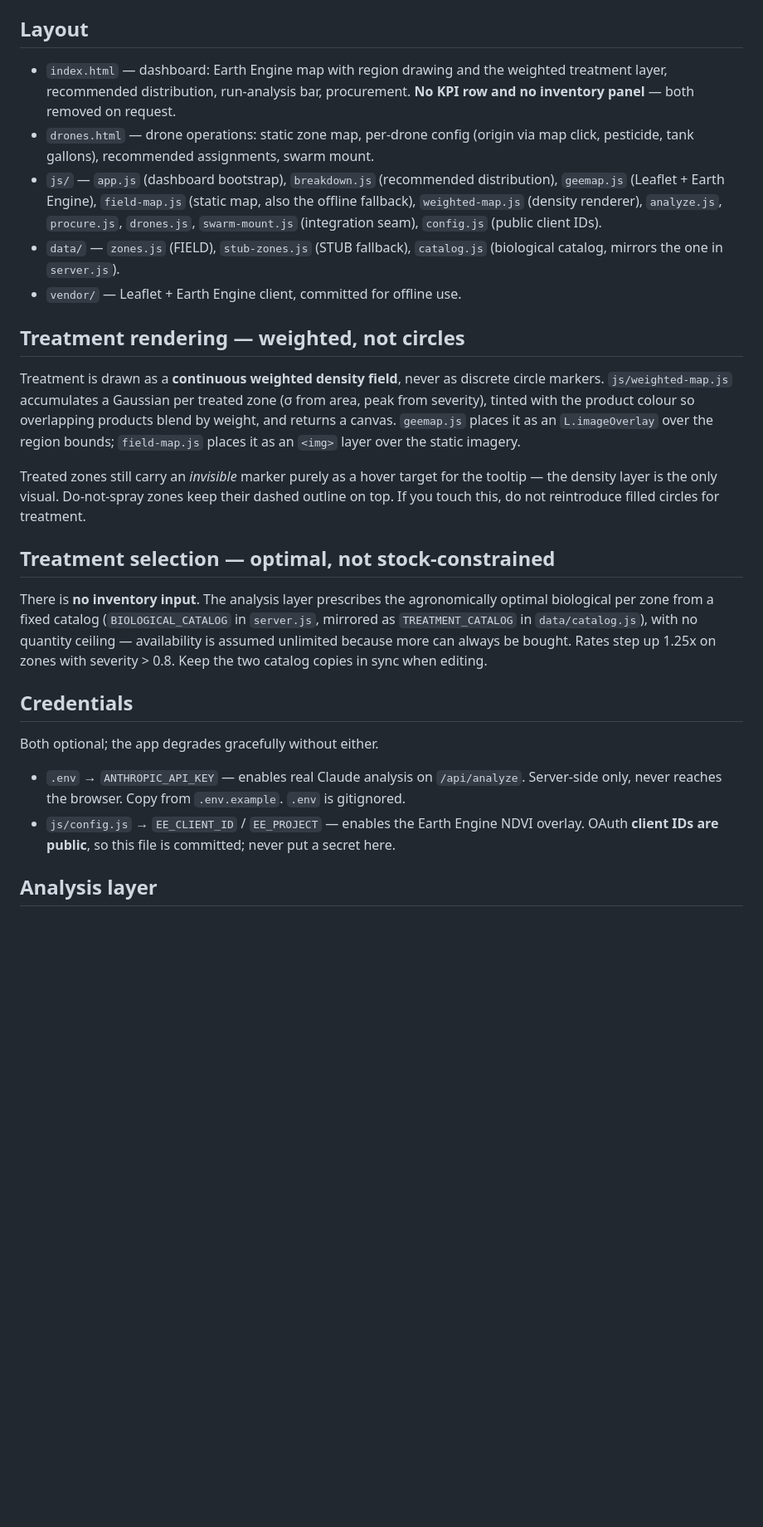
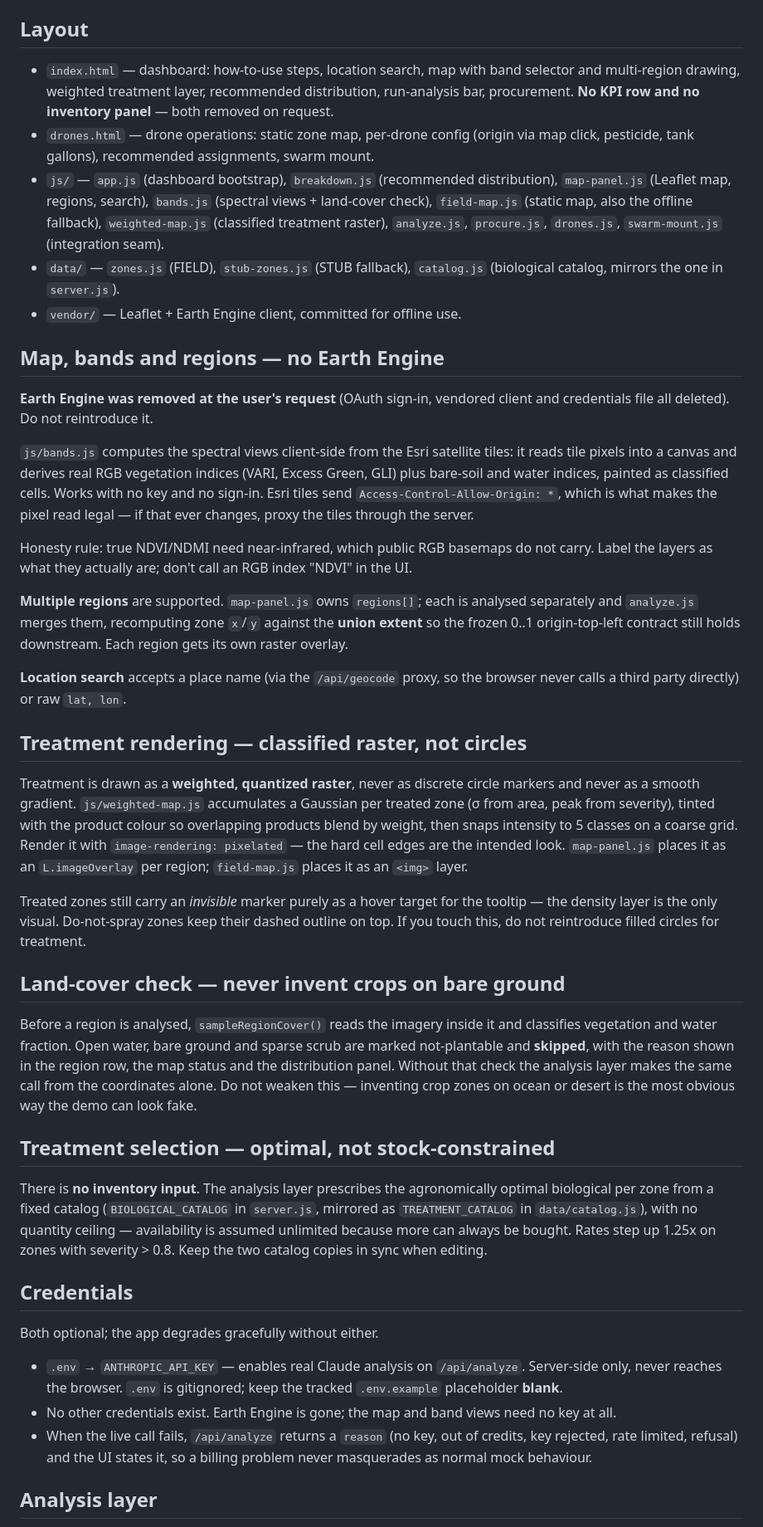
Before and after one commit to c1th/compiled-13-agri, a Markdown page: CLAUDE.md, the part around one of its changes. Shown at 83% size. GitHub-like rendering; blank space fills up the shorter version.

Commit message:
Update CLAUDE.md: Earth Engine removed, bands from imagery, secrets rule

```diff
--- a/CLAUDE.md
+++ b/CLAUDE.md
@@ -98,34 +105,70 @@ FIELD = {
 
 ## Layout
 
-- `index.html` — dashboard: Earth Engine map with region drawing and the
-  weighted treatment layer, recommended distribution, run-analysis bar,
-  procurement. **No KPI row and no inventory panel** — both removed on request.
+- `index.html` — dashboard: how-to-use steps, location search, map with band
+  selector and multi-region drawing, weighted treatment layer, recommended
+  distribution, run-analysis bar, procurement. **No KPI row and no inventory
+  panel** — both removed on request.
 - `drones.html` — drone operations: static zone map, per-drone config
   (origin via map click, pesticide, tank gallons), recommended assignments,
   swarm mount.
 - `js/` — `app.js` (dashboard bootstrap), `breakdown.js` (recommended
-  distribution), `geemap.js` (Leaflet + Earth Engine), `field-map.js` (static
-  map, also the offline fallback), `weighted-map.js` (density renderer),
-  `analyze.js`, `procure.js`, `drones.js`, `swarm-mount.js` (integration seam),
-  `config.js` (public client IDs).
+  distribution), `map-panel.js` (Leaflet map, regions, search), `bands.js`
+  (spectral views + land-cover check), `field-map.js` (static map, also the
+  offline fallback), `weighted-map.js` (classified treatment raster),
+  `analyze.js`, `procure.js`, `drones.js`, `swarm-mount.js` (integration seam).
 - `data/` — `zones.js` (FIELD), `stub-zones.js` (STUB fallback),
   `catalog.js` (biological catalog, mirrors the one in `server.js`).
 - `vendor/` — Leaflet + Earth Engine client, committed for offline use.
 
-## Treatment rendering — weighted, not circles
+## Map, bands and regions — no Earth Engine
 
-Treatment is drawn as a **continuous weighted density field**, never as
-discrete circle markers. `js/weighted-map.js` accumulates a Gaussian per
-treated zone (σ from area, peak from severity), tinted with the product colour
-so overlapping products blend by weight, and returns a canvas. `geemap.js`
-places it as an `L.imageOverlay` over the region bounds; `field-map.js` places
-it as an `<img>` layer over the static imagery.
+**Earth Engine was removed at the user's request** (OAuth sign-in, vendored
+client and credentials file all deleted). Do not reintroduce it.
+
+`js/bands.js` computes the spectral views client-side from the Esri satellite
+tiles: it reads tile pixels into a canvas and derives real RGB vegetation
+indices (VARI, Excess Green, GLI) plus bare-soil and water indices, painted as
+classified cells. Works with no key and no sign-in. Esri tiles send
+`Access-Control-Allow-Origin: *`, which is what makes the pixel read legal —
+if that ever changes, proxy the tiles through the server.
+
+Honesty rule: true NDVI/NDMI need near-infrared, which public RGB basemaps do
+not carry. Label the layers as what they actually are; don't call an RGB index
+"NDVI" in the UI.
+
+**Multiple regions** are supported. `map-panel.js` owns `regions[]`; each is
+analysed separately and `analyze.js` merges them, recomputing zone `x`/`y`
+against the **union extent** so the frozen 0..1 origin-top-left contract still
+holds downstream. Each region gets its own raster overlay.
+
+**Location search** accepts a place name (via the `/api/geocode` proxy, so the
+browser never calls a third party directly) or raw `lat, lon`.
+
+## Treatment rendering — classified raster, not circles
+
+Treatment is drawn as a **weighted, quantized raster**, never as discrete
+circle markers and never as a smooth gradient. `js/weighted-map.js` accumulates
+a Gaussian per treated zone (σ from area, peak from severity), tinted with the
+product colour so overlapping products blend by weight, then snaps intensity to
+5 classes on a coarse grid. Render it with `image-rendering: pixelated` — the
+hard cell edges are the intended look. `map-panel.js` places it as an
+`L.imageOverlay` per region; `field-map.js` places it as an `<img>` layer.
 
 Treated zones still carry an *invisible* marker purely as a hover target for
 the tooltip — the density layer is the only visual. Do-not-spray zones keep
 their dashed outline on top. If you touch this, do not reintroduce filled
 circles for treatment.
+
+## Land-cover check — never invent crops on bare ground
+
+Before a region is analysed, `sampleRegionCover()` reads the imagery inside it
+and classifies vegetation and water fraction. Open water, bare ground and
+sparse scrub are marked not-plantable and **skipped**, with the reason shown in
+the region row, the map status and the distribution panel. Without that check
+the analysis layer makes the same call from the coordinates alone. Do not
+weaken this — inventing crop zones on ocean or desert is the most obvious way
+the demo can look fake.
 
 ## Treatment selection — optimal, not stock-constrained
 
@@ -141,11 +184,13 @@ severity > 0.8. Keep the two catalog copies in sync when editing.
 Both optional; the app degrades gracefully without either.
 
 - `.env` → `ANTHROPIC_API_KEY` — enables real Claude analysis on `/api/analyze`.
-  Server-side only, never reaches the browser. Copy from `.env.example`.
-  `.env` is gitignored.
-- `js/config.js` → `EE_CLIENT_ID` / `EE_PROJECT` — enables the Earth Engine
-  NDVI overlay. OAuth **client IDs are public**, so this file is committed;
-  never put a secret here.
+  Server-side only, never reaches the browser. `.env` is gitignored; keep the
+  tracked `.env.example` placeholder **blank**.
+- No other credentials exist. Earth Engine is gone; the map and band views need
+  no key at all.
+- When the live call fails, `/api/analyze` returns a `reason` (no key, out of
+  credits, key rejected, rate limited, refusal) and the UI states it, so a
+  billing problem never masquerades as normal mock behaviour.
 
 ## Analysis layer
 
```
Also changed, not shown: other parts of CLAUDE.md (+15 -5 lines).
